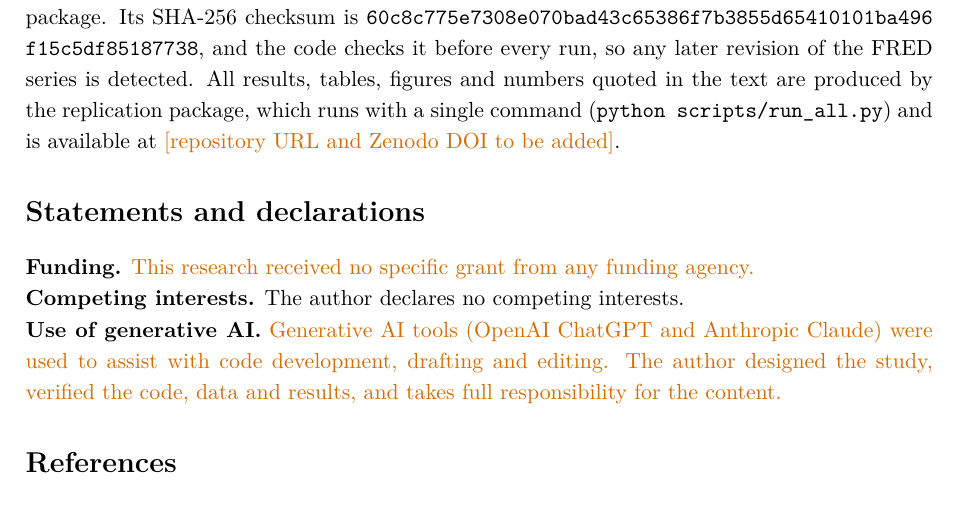
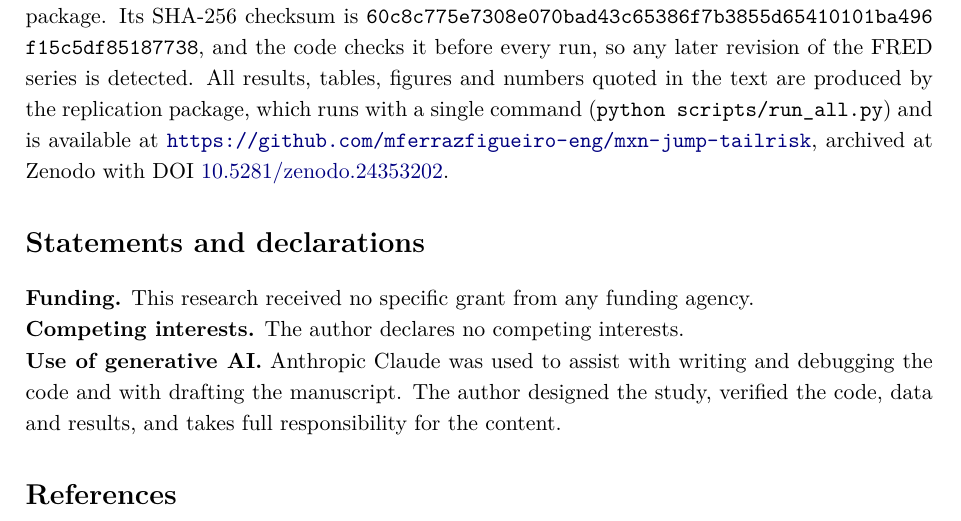
Before and after one commit to mferrazfigueiro-eng/mxn-jump-tailrisk, a LaTeX paper (paper/main.tex): part of page 14 of 16, cut so that both start at the same text. Compiled offline with pdfLaTeX.

Commit message:
Final article with DOI, funding and AI statements.

```diff
--- a/paper/main.tex
+++ b/paper/main.tex
@@ -241,12 +241,12 @@ For risk management, the practical lesson is to model the asymmetry of currency
 
 \section*{Data and code availability}\label{sec:data-availability}
 \phantomsection
-The data are the publicly available FRED series DEXMXUS \citep{fred}, downloaded as a CSV file on 24 October 2026 and used without modification. The exact file is included in the replication package. Its SHA-256 checksum is \texttt{\seqsplit{60c8c775e7308e070bad43c65386f7b3855d65410101ba496f15c5df85187738}}, and the code checks it before every run, so any later revision of the FRED series is detected. All results, tables, figures and numbers quoted in the text are produced by the replication package, which runs with a single command (\texttt{python scripts/run\_all.py}) and is available at \authorcheck{[repository URL and Zenodo DOI to be added]}.
+The data are the publicly available FRED series DEXMXUS \citep{fred}, downloaded as a CSV file on 24 October 2026 and used without modification. The exact file is included in the replication package. Its SHA-256 checksum is \texttt{\seqsplit{60c8c775e7308e070bad43c65386f7b3855d65410101ba496f15c5df85187738}}, and the code checks it before every run, so any later revision of the FRED series is detected. All results, tables, figures and numbers quoted in the text are produced by the replication package, which runs with a single command (\texttt{python scripts/run\_all.py}) and is available at \url{https://github.com/mferrazfigueiro-eng/mxn-jump-tailrisk}, archived at Zenodo with DOI \href{https://doi.org/10.5281/zenodo.24353202}{10.5281/zenodo.24353202}.
 
 \section*{Statements and declarations}
-\noindent\textbf{Funding.} \authorcheck{This research received no specific grant from any funding agency.}\\
+\noindent\textbf{Funding.} This research received no specific grant from any funding agency.\\
 \textbf{Competing interests.} The author declares no competing interests.\\
-\textbf{Use of generative AI.} \authorcheck{Generative AI tools (OpenAI ChatGPT and Anthropic Claude) were used to assist with code development, drafting and editing. The author designed the study, verified the code, data and results, and takes full responsibility for the content.}
+\textbf{Use of generative AI.} Anthropic Claude was used to assist with writing and debugging the code and with drafting the manuscript. The author designed the study, verified the code, data and results, and takes full responsibility for the content.
 
 \bibliographystyle{unsrtnat}
 \bibliography{references}
```
Also changed, not shown: paper/main.pdf.
